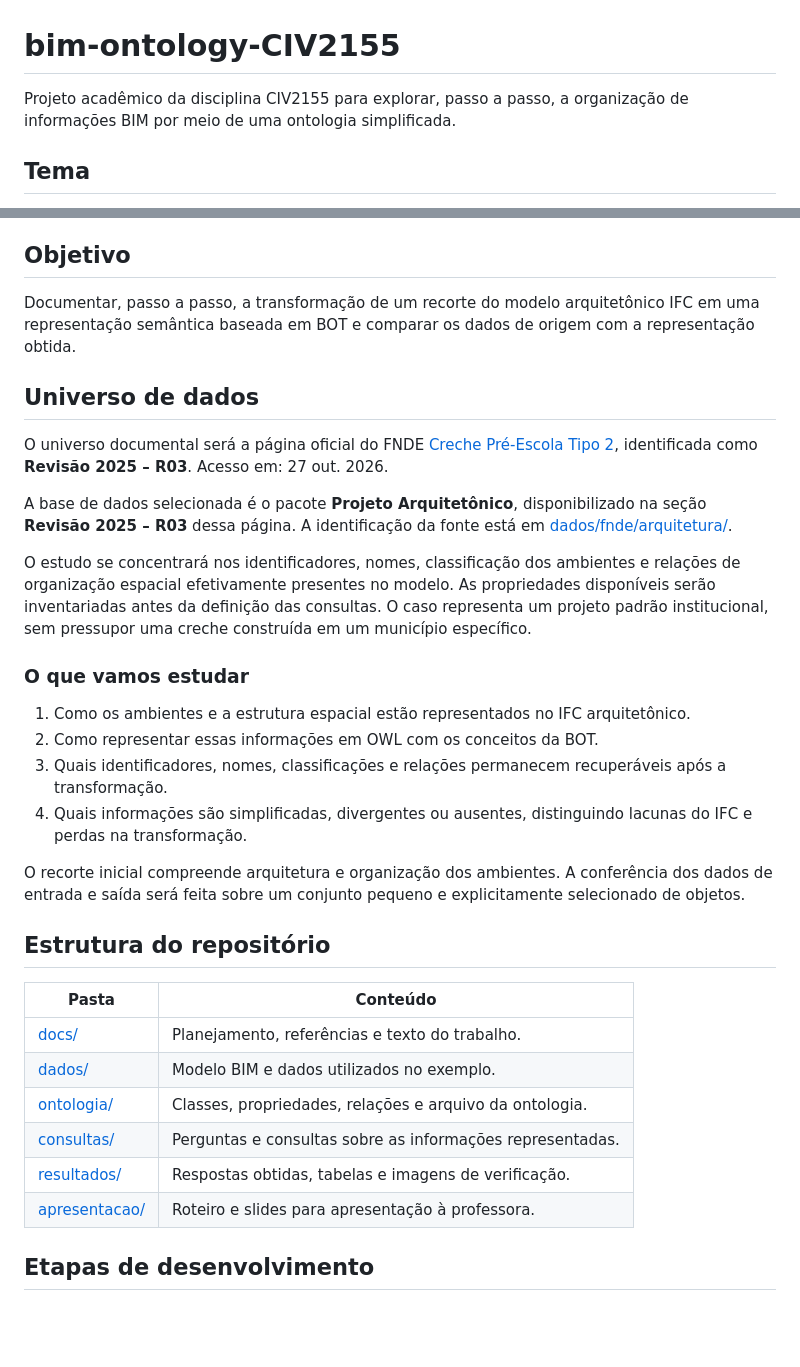
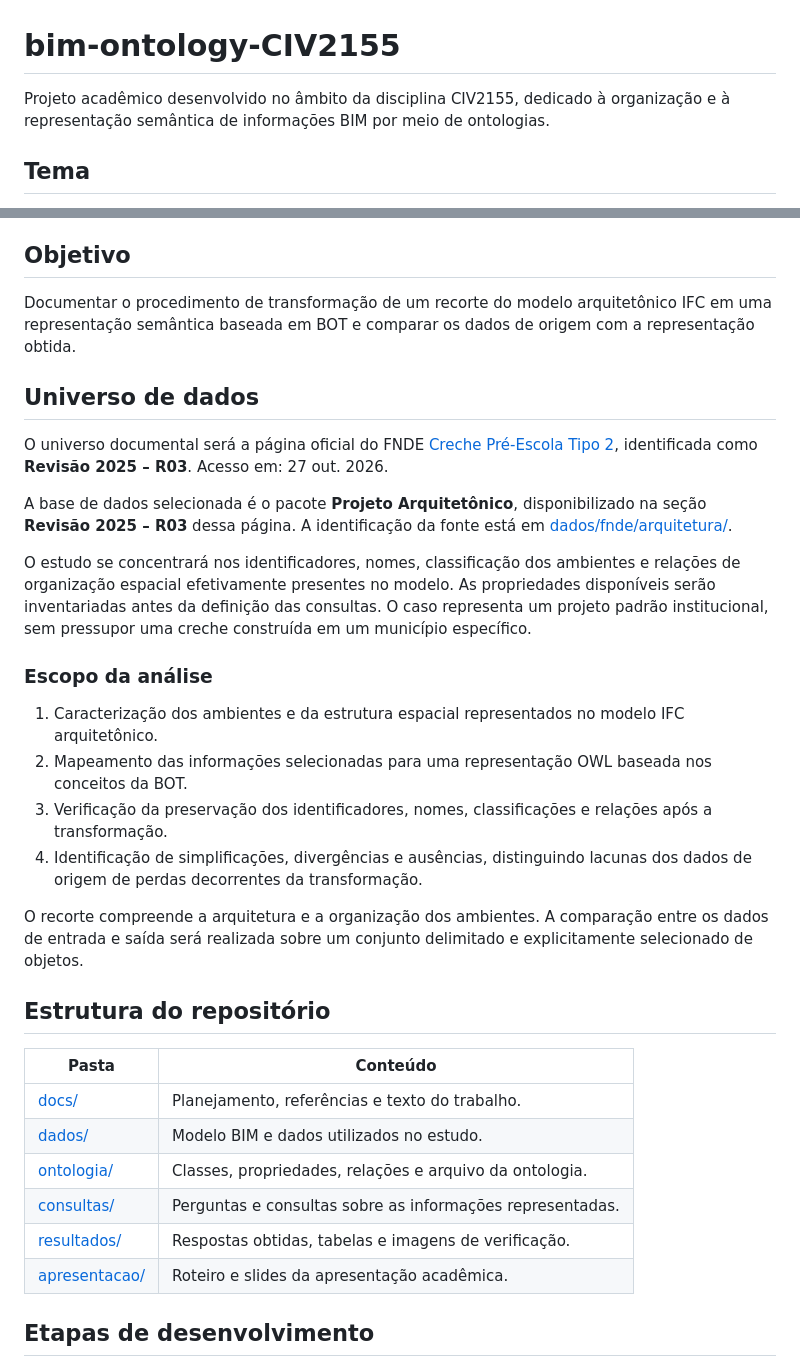
Before and after one commit to prcgui/bim-ontology-CIV2155, a Markdown page: README.md, 2 parts joined by grey strips. Rendered like a GitHub page; blank space fills up the shorter version.

Commit message:
Revisa redacao academica e escopo da analise

```diff
--- a/README.md
+++ b/README.md
@@ -1,6 +1,6 @@
 # bim-ontology-CIV2155
 
-Projeto acadêmico da disciplina CIV2155 para explorar, passo a passo, a organização de informações BIM por meio de uma ontologia simplificada.
+Projeto acadêmico desenvolvido no âmbito da disciplina CIV2155, dedicado à organização e à representação semântica de informações BIM por meio de ontologias.
 
 ## Tema
 
@@ -12,7 +12,7 @@ Quais informações de identificação, organização espacial e classificação
 
 ## Objetivo
 
-Documentar, passo a passo, a transformação de um recorte do modelo arquitetônico IFC em uma representação semântica baseada em BOT e comparar os dados de origem com a representação obtida.
+Documentar o procedimento de transformação de um recorte do modelo arquitetônico IFC em uma representação semântica baseada em BOT e comparar os dados de origem com a representação obtida.
 
 ## Universo de dados
 
@@ -22,25 +22,25 @@ A base de dados selecionada é o pacote **Projeto Arquitetônico**, disponibiliz
 
 O estudo se concentrará nos identificadores, nomes, classificação dos ambientes e relações de organização espacial efetivamente presentes no modelo. As propriedades disponíveis serão inventariadas antes da definição das consultas. O caso representa um projeto padrão institucional, sem pressupor uma creche construída em um município específico.
 
-### O que vamos estudar
+### Escopo da análise
 
-1. Como os ambientes e a estrutura espacial estão representados no IFC arquitetônico.
-2. Como representar essas informações em OWL com os conceitos da BOT.
-3. Quais identificadores, nomes, classificações e relações permanecem recuperáveis após a transformação.
-4. Quais informações são simplificadas, divergentes ou ausentes, distinguindo lacunas do IFC e perdas na transformação.
+1. Caracterização dos ambientes e da estrutura espacial representados no modelo IFC arquitetônico.
+2. Mapeamento das informações selecionadas para uma representação OWL baseada nos conceitos da BOT.
+3. Verificação da preservação dos identificadores, nomes, classificações e relações após a transformação.
+4. Identificação de simplificações, divergências e ausências, distinguindo lacunas dos dados de origem de perdas decorrentes da transformação.
 
-O recorte inicial compreende arquitetura e organização dos ambientes. A conferência dos dados de entrada e saída será feita sobre um conjunto pequeno e explicitamente selecionado de objetos.
+O recorte compreende a arquitetura e a organização dos ambientes. A comparação entre os dados de entrada e saída será realizada sobre um conjunto delimitado e explicitamente selecionado de objetos.
 
 ## Estrutura do repositório
 
 | Pasta | Conteúdo |
 | --- | --- |
 | [docs/](docs/) | Planejamento, referências e texto do trabalho. |
-| [dados/](dados/) | Modelo BIM e dados utilizados no exemplo. |
+| [dados/](dados/) | Modelo BIM e dados utilizados no estudo. |
 | [ontologia/](ontologia/) | Classes, propriedades, relações e arquivo da ontologia. |
 | [consultas/](consultas/) | Perguntas e consultas sobre as informações representadas. |
 | [resultados/](resultados/) | Respostas obtidas, tabelas e imagens de verificação. |
-| [apresentacao/](apresentacao/) | Roteiro e slides para apresentação à professora. |
+| [apresentacao/](apresentacao/) | Roteiro e slides da apresentação acadêmica. |
 
 ## Etapas de desenvolvimento
 
```
